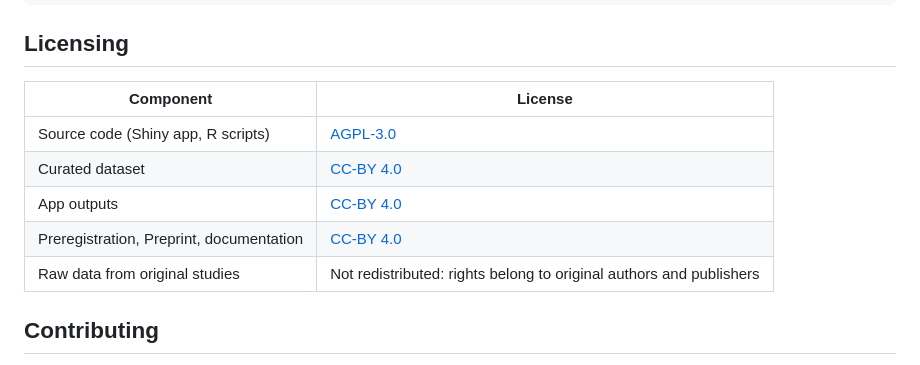
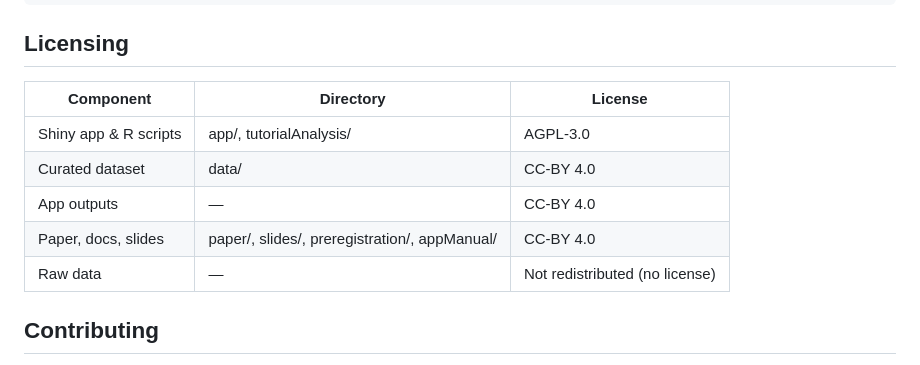
Before and after one commit to feracotommaso/living_SEB_review, a Markdown page: README.md, the part around the change. Rendered like a GitHub page.

Commit message:
Update licensing section format in README.md

```diff
--- a/README.md
+++ b/README.md
@@ -35,13 +35,13 @@ This repository contains all the open materials of the **Living SEB Skills Proje
 
 ## Licensing
 
-| Component | License |
-|---|---|
-| Source code (Shiny app, R scripts) | [AGPL-3.0](LICENSE-SOFTWARE-CODE) |
-| Curated dataset | [CC-BY 4.0](LICENSE-PROCESSED-DATA) |
-| App outputs | [CC-BY 4.0](LICENSE-SOFTWARE-OUTPUT) |
-| Preregistration, Preprint, documentation | [CC-BY 4.0](LICENSE-DOCUMENTATION) |
-| Raw data from original studies | Not redistributed: rights belong to original authors and publishers |
+| Component             | Directory                                     | License                        |
+| --------------------- | --------------------------------------------- | ------------------------------ |
+| Shiny app & R scripts | app/, tutorialAnalysis/                       | AGPL-3.0                       |
+| Curated dataset       | data/                                         | CC-BY 4.0                      |
+| App outputs           | —                                             | CC-BY 4.0                      |
+| Paper, docs, slides   | paper/, slides/, preregistration/, appManual/ | CC-BY 4.0                      |
+| Raw data              | —                                             | Not redistributed (no license) |
 
 
 ## Contributing
```
